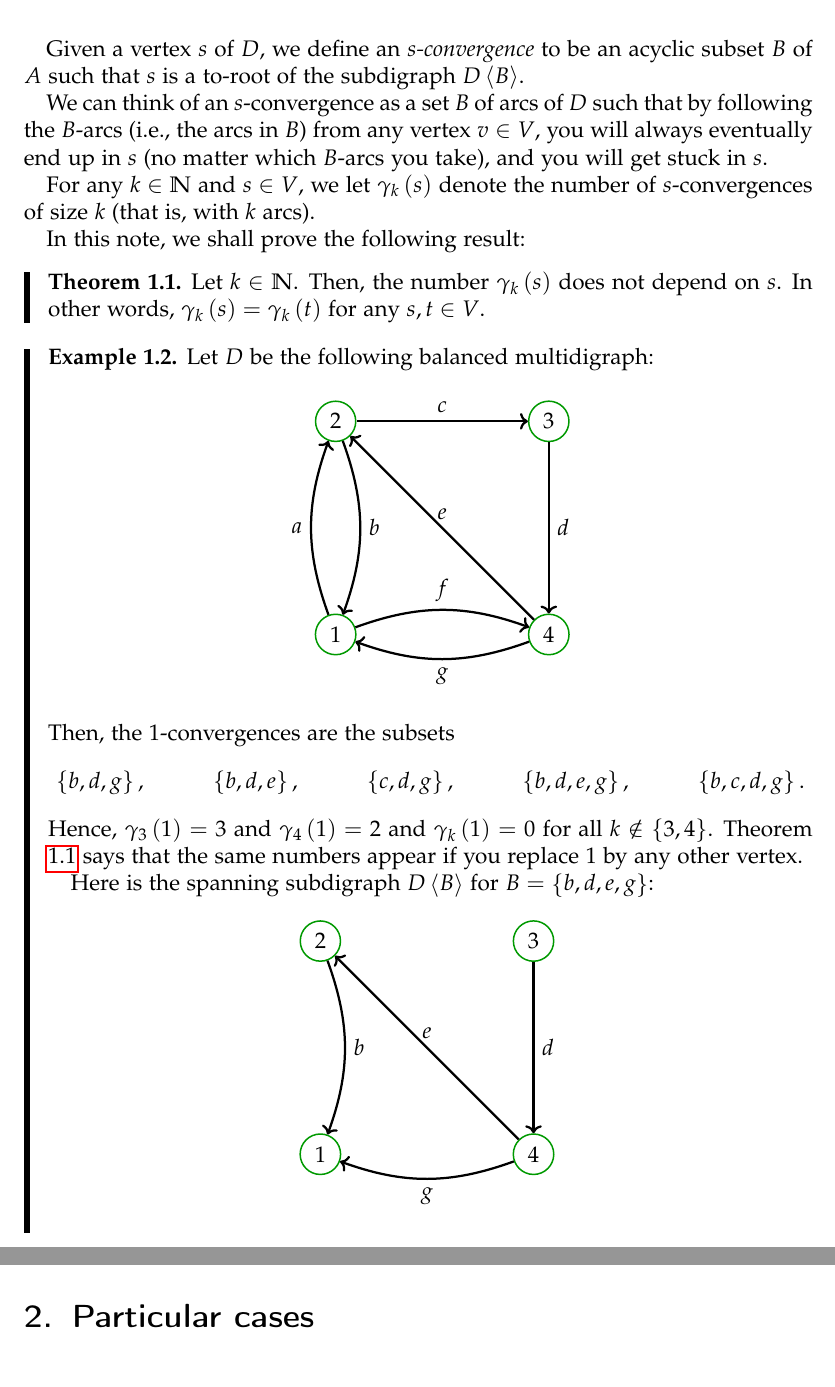
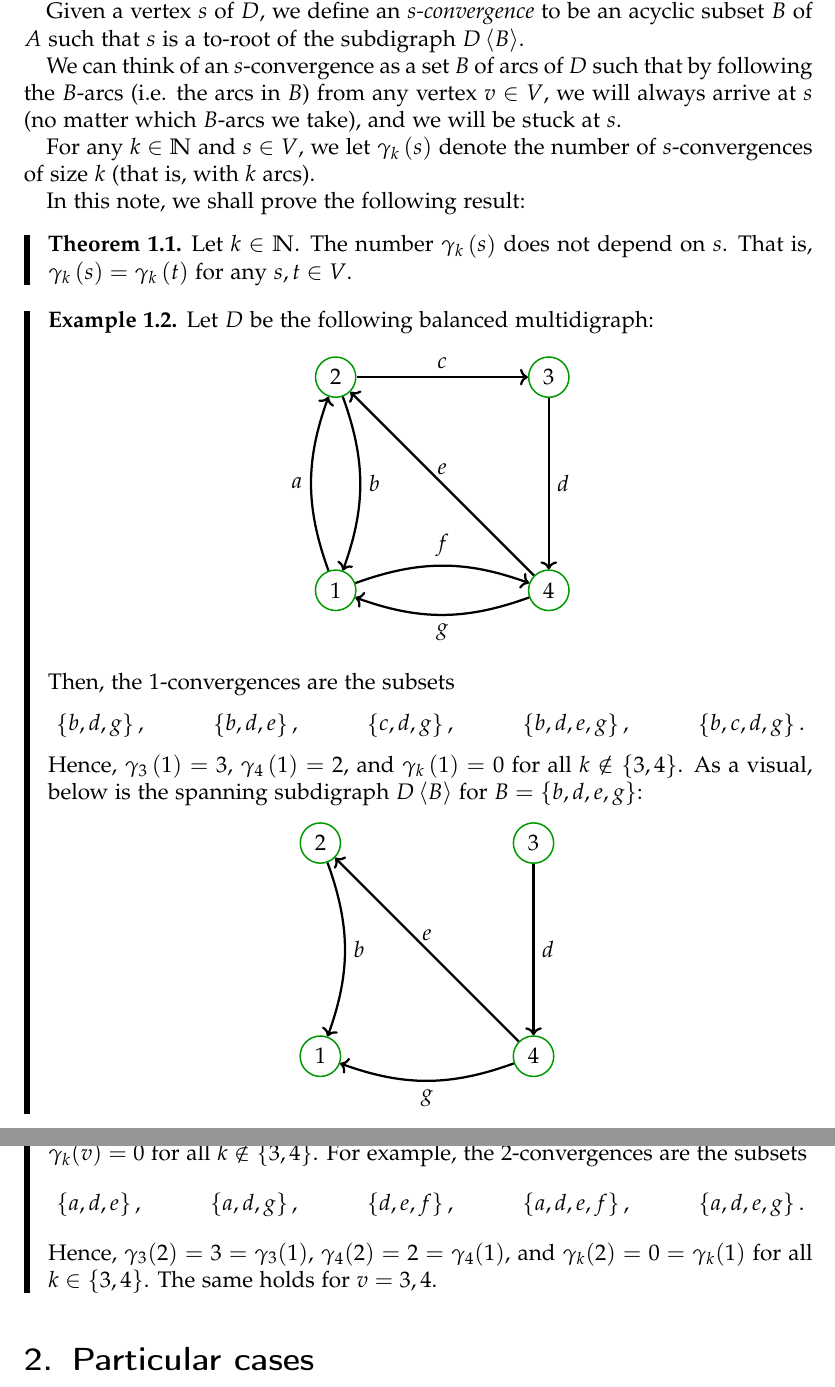
Before and after one commit to darijgr/balgamma, a LaTeX paper (balg2.tex): two parts of pages 2 and 3 of 17, joined at a grey line, cut so that both start at the same text. Compiled offline with pdfLaTeX.

Commit message:
Update balg2.tex

```diff
--- a/balg2.tex
+++ b/balg2.tex
@@ -185,12 +167,7 @@ B\right\rangle $ has no (directed) cycles.
 
-Given a vertex $s$ of $D$, we define an $s$\emph{-convergence} to be an
-acyclic subset $B$ of $A$ such that $s$ is a to-root of the subdigraph
-$D\left\langle B\right\rangle $.
+Given a vertex $s$ of $D$, we define an \emph{$s$-convergence} to be an acyclic subset $B$ of $A$ such that $s$ is a to-root of the subdigraph $D \left\langle B \right\rangle$.
 
-We can think of an $s$-convergence as a set $B$ of arcs of $D$ such that by
-following the $B$-arcs (i.e., the arcs in $B$) from any vertex $v\in V$, you
-will always eventually end up in $s$ (no matter which $B$-arcs you take), and
-you will get stuck in $s$.
+We can think of an $s$-convergence as a set $B$ of arcs of $D$ such that by following the $B$-arcs (i.e. the arcs in $B$) from any vertex $v \in V$, we will always arrive at $s$ (no matter which $B$-arcs we take), and we will be stuck at $s$.
 
 For any $k\in\mathbb{N}$ and $s\in V$, we let $\gamma_{k}\left(  s\right)  $
 denote the number of $s$-convergences of size $k$ (that is, with $k$ arcs).
@@ -198,8 +175,8 @@ denote the number of $s$-convergences of size $k$ (that is, with $k$ arcs).
 In this note, we shall prove the following result:
 
 \begin{theorem}
-\label{thm.balgamma}Let $k\in\mathbb{N}$. Then, the number $\gamma_{k}\left(
-s\right)  $ does not depend on $s$. In other words, $\gamma_{k}\left(
+\label{thm.balgamma}Let $k\in\mathbb{N}$. The number $\gamma_{k}\left(
+s\right)  $ does not depend on $s$. That is, $\gamma_{k}\left(
 s\right)  =\gamma_{k}\left(  t\right)  $ for any $s,t\in V$.
 \end{theorem}
 
@@ -249,13 +226,9 @@ Then, the $1$-convergences are the subsets%
 ,\ \ \ \ \ \ \ \ \ \ \left\{  c,d,g\right\}  ,\ \ \ \ \ \ \ \ \ \ \left\{
 b,d,e,g\right\}  ,\ \ \ \ \ \ \ \ \ \ \left\{  b,c,d,g\right\}  .
 \]
-Hence, $\gamma_{3}\left(  1\right)  =3$ and $\gamma_{4}\left(  1\right)  =2$
-and $\gamma_{k}\left(  1\right)  =0$ for all $k\notin\left\{  3,4\right\}  $.
-Theorem \ref{thm.balgamma} says that the same numbers appear if you replace
-$1$ by any other vertex.
-
-Here is the spanning subdigraph $D\left\langle B\right\rangle $ for
-$B=\left\{  b,d,e,g\right\}  $:%
+Hence, $\gamma_{3}\left(  1\right)  =3$, $\gamma_{4}\left(  1\right)  =2$,
+and $\gamma_{k}\left(  1\right)  =0$ for all $k\notin\left\{  3,4\right\}  $. As a visual, below is the spanning subdigraph $D\left\langle B\right\rangle $ for
+$B=\left\{  b,d,e,g\right\}  $: %
 \[%
 %TCIMACRO{\TeXButton{tikz multidigraph}{\begin{tikzpicture}[scale=4]
 %\begin{scope}[every node/.style={circle,thick,draw=green!60!black}]
@@ -288,6 +261,13 @@ $B=\left\{  b,d,e,g\right\}  $:%
 \end{tikzpicture}%
 %EndExpansion
 \]
+
+\noindent Theorem \ref{thm.balgamma} says that for all $v \in \{1,2,3,4\}$, $\gamma_{3}(v) = 3$, $\gamma_{4}(v) = 2$, and $\gamma_{k}(v) = 0$ for all $k \notin \{3,4\}$. For example, the $2$-convergences are the subsets
+\[
+\left\{  a,d,e\right\}  ,\ \ \ \ \ \ \ \ \ \ \left\{  a,d,g\right\}
+,\ \ \ \ \ \ \ \ \ \ \left\{  d,e,f\right\}  ,\ \ \ \ \ \ \ \ \ \ \left\{
+a,d,e,f\right\}  ,\ \ \ \ \ \ \ \ \ \ \left\{  a,d,e,g\right\}  .
+\] Hence, $\gamma_{3}(2) = 3 = \gamma_{3}(1)$, $\gamma_{4}(2) = 2 = \gamma_{4}(1)$, and $\gamma_{k}(2) = 0 = \gamma_{k}(1)$ for all $k \in \{3,4\}$. The same holds for $v = 3,4$.
 
 \end{example}
 
```
Also changed, not shown: balg2.tex (32 more changed lines).
